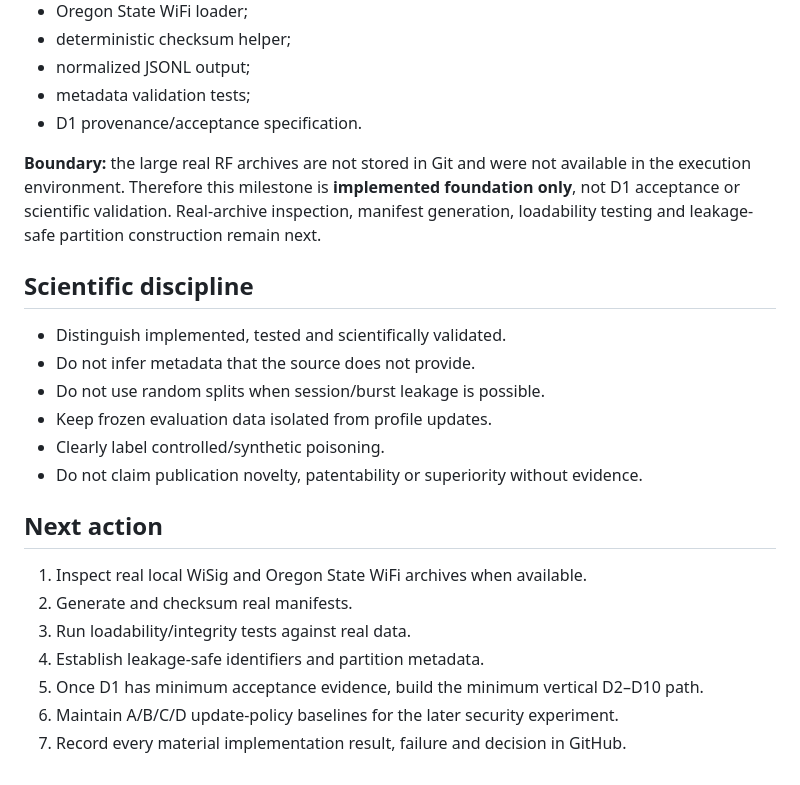
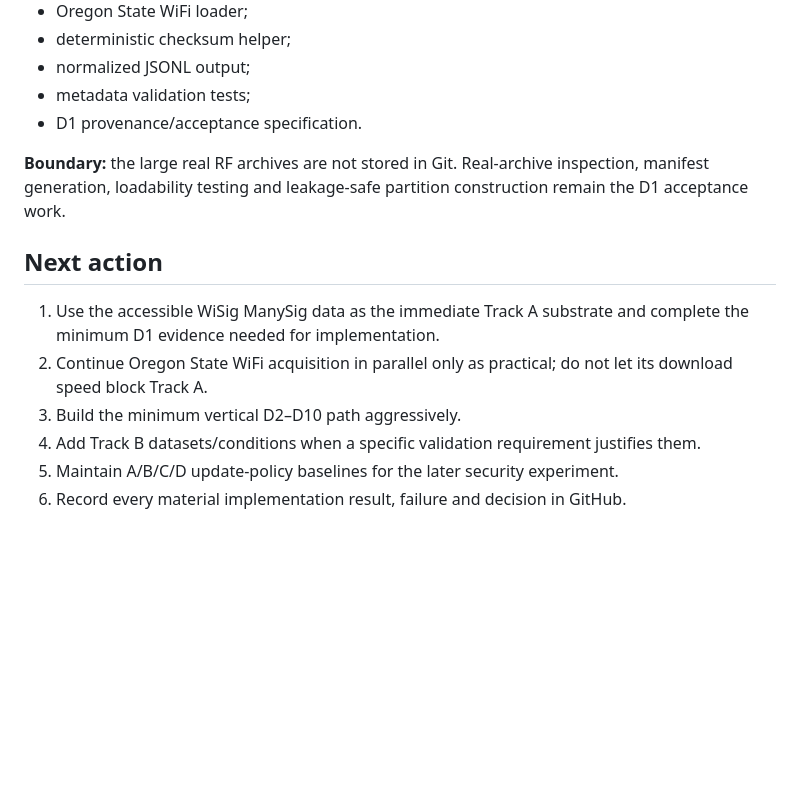
Before and after one commit to SujitSaiY2007/RF-Fingerprinting-Project, a Markdown page: PROJECT_STATE.md, the part around one of its changes. GitHub-like rendering; blank space fills up the shorter version.

```diff
--- a/PROJECT_STATE.md
+++ b/PROJECT_STATE.md
@@ -116,21 +148,12 @@ A first reusable ingestion foundation now exists on `task/d1-ingestion-foundatio
 - metadata validation tests;
 - D1 provenance/acceptance specification.
 
-**Boundary:** the large real RF archives are not stored in Git and were not available in the execution environment. Therefore this milestone is **implemented foundation only**, not D1 acceptance or scientific validation. Real-archive inspection, manifest generation, loadability testing and leakage-safe partition construction remain next.
-
-## Scientific discipline
-- Distinguish implemented, tested and scientifically validated.
-- Do not infer metadata that the source does not provide.
-- Do not use random splits when session/burst leakage is possible.
-- Keep frozen evaluation data isolated from profile updates.
-- Clearly label controlled/synthetic poisoning.
-- Do not claim publication novelty, patentability or superiority without evidence.
+**Boundary:** the large real RF archives are not stored in Git. Real-archive inspection, manifest generation, loadability testing and leakage-safe partition construction remain the D1 acceptance work.
 
 ## Next action
-1. Inspect real local WiSig and Oregon State WiFi archives when available.
-2. Generate and checksum real manifests.
-3. Run loadability/integrity tests against real data.
-4. Establish leakage-safe identifiers and partition metadata.
-5. Once D1 has minimum acceptance evidence, build the minimum vertical D2–D10 path.
-6. Maintain A/B/C/D update-policy baselines for the later security experiment.
-7. Record every material implementation result, failure and decision in GitHub.
+1. Use the accessible WiSig ManySig data as the immediate Track A substrate and complete the minimum D1 evidence needed for implementation.
+2. Continue Oregon State WiFi acquisition in parallel only as practical; do not let its download speed block Track A.
+3. Build the minimum vertical D2–D10 path aggressively.
+4. Add Track B datasets/conditions when a specific validation requirement justifies them.
+5. Maintain A/B/C/D update-policy baselines for the later security experiment.
+6. Record every material implementation result, failure and decision in GitHub.
```
Also changed, not shown: other parts of PROJECT_STATE.md (+32 -0 lines).
